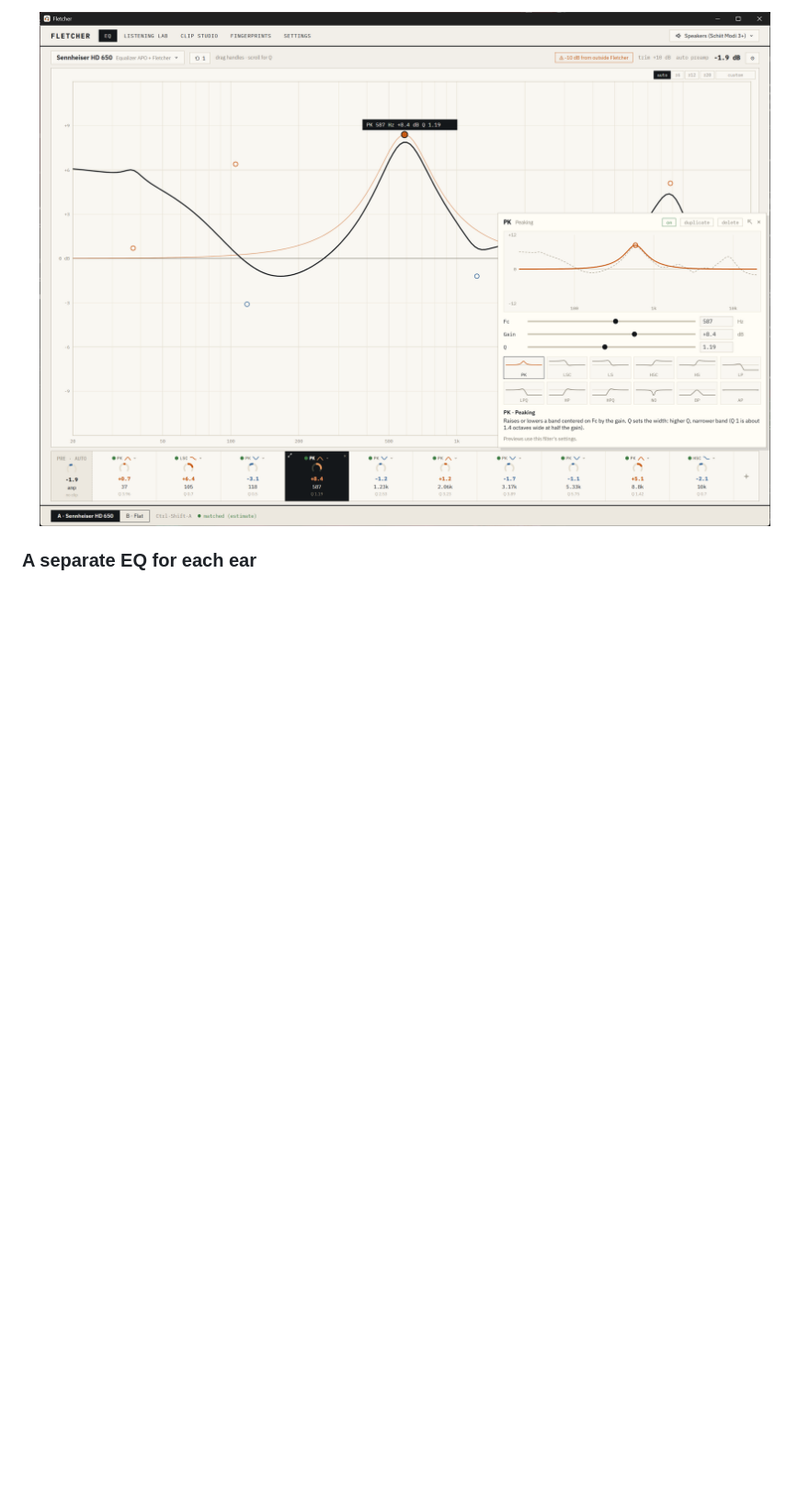
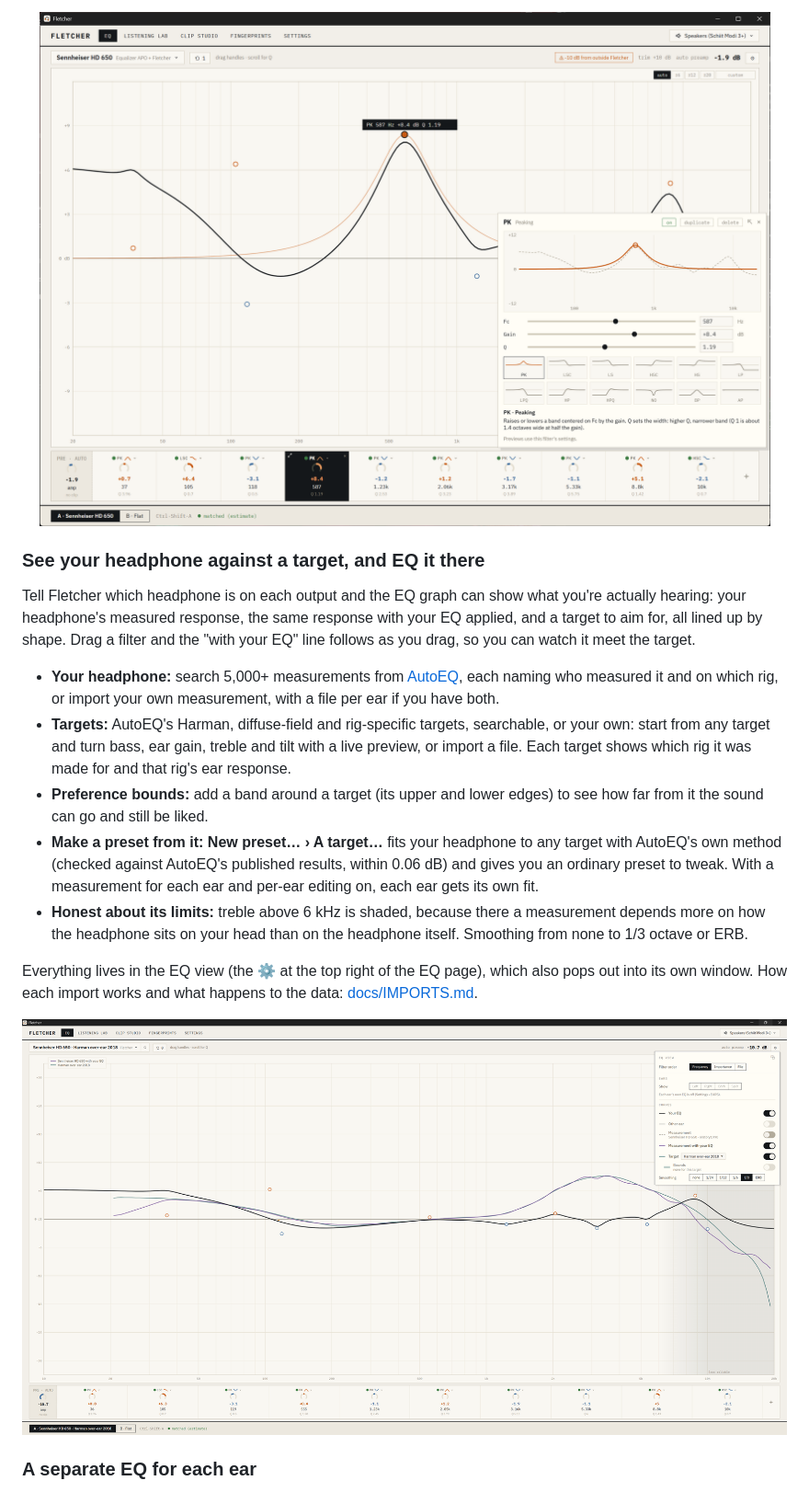
Before and after one commit to andrewsalinas09/Fletcher, a Markdown page: README.md, the part around one of its changes. Shown at 92% size. GitHub-like rendering; pictures changed too: docs/images/targets.png (added); blank space fills up the shorter version.

Commit message:
README: targets get their own feature, with a screenshot
Above "A separate EQ for each ear": your headphone, targets, bounds,
making a preset with A target…, the shaded treble, the EQ view.

Co-Authored-By: Claude Opus 5.5 <noreply@anthropic.com>

```diff
--- a/README.md
+++ b/README.md
@@ -39,6 +39,21 @@ Click ⤢ on any filter for a larger editor: its own curve with your whole EQ be
   <img src="docs/images/filter-editor.png" alt="The filter editor open over the EQ graph: a peaking filter's curve with the full EQ dashed behind it, Fc, gain and Q sliders, and a grid of all twelve filter types drawn as small response previews" width="900">
 </p>
 
+### See your headphone against a target, and EQ it there
+Tell Fletcher which headphone is on each output and the EQ graph can show what you're actually hearing: your headphone's measured response, the same response with your EQ applied, and a target to aim for, all lined up by shape. Drag a filter and the "with your EQ" line follows as you drag, so you can watch it meet the target.
+
+- **Your headphone:** search 5,000+ measurements from [AutoEQ](https://github.com/jaakkopasanen/AutoEq), each naming who measured it and on which rig, or import your own measurement, with a file per ear if you have both.
+- **Targets:** AutoEQ's Harman, diffuse-field and rig-specific targets, searchable, or your own: start from any target and turn bass, ear gain, treble and tilt with a live preview, or import a file. Each target shows which rig it was made for and that rig's ear response.
+- **Preference bounds:** add a band around a target (its upper and lower edges) to see how far from it the sound can go and still be liked.
+- **Make a preset from it:** **New preset… › A target…** fits your headphone to any target with AutoEQ's own method (checked against AutoEQ's published results, within 0.06 dB) and gives you an ordinary preset to tweak. With a measurement for each ear and per-ear editing on, each ear gets its own fit.
+- **Honest about its limits:** treble above 6 kHz is shaded, because there a measurement depends more on how the headphone sits on your head than on the headphone itself. Smoothing from none to 1/3 octave or ERB.
+
+Everything lives in the EQ view (the ⚙ at the top right of the EQ page), which also pops out into its own window. How each import works and what happens to the data: [docs/IMPORTS.md](docs/IMPORTS.md).
+
+<p align="center">
+  <img src="docs/images/targets.png" alt="The EQ page with the EQ view panel open: the HD 650 with its AutoEQ-fitted preset drawn in purple over the Harman over-ear 2018 target in teal, the two lines nearly on top of each other through the mids, the treble above 10 kHz shaded as less reliable, and the EQ curve in black with its ten filter handles" width="900">
+</p>
+
 ### A separate EQ for each ear
 Ears and headphones aren't perfectly symmetric. Turn on per-ear editing in Settings and every preset gets its own left and right curves, starting out identical. Edit one ear at a time, show both on one graph, or put them side by side, with the other ear shown faintly for reference. Each ear keeps its own undo history, and A/B comparisons and blind tests use both ears as they are.
 
```
Also changed, not shown: other parts of README.md (+0 -3 lines).
